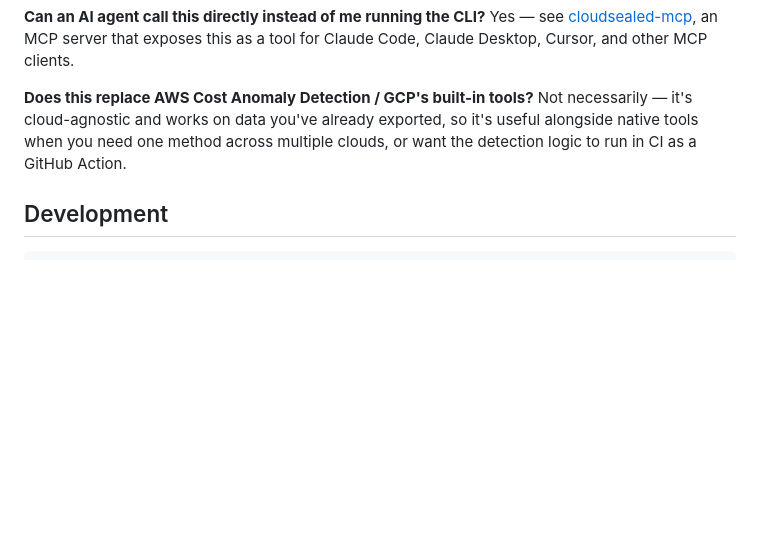
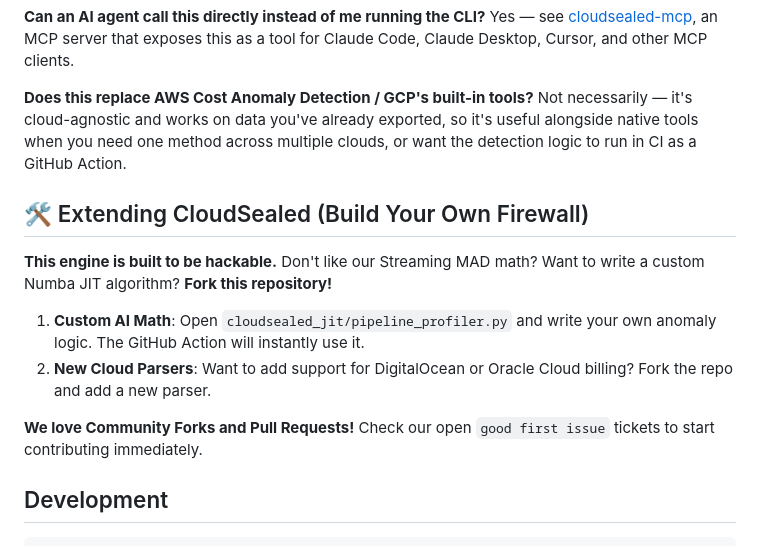
Before and after one commit to cloudsealed/JIT-Optimization-Engine, a Markdown page: README.md, the part around the change. GitHub-like rendering; blank space fills up the shorter version.

Commit message:
docs: add extending cloudsealed section to encourage forks

````diff
--- a/README.md
+++ b/README.md
@@ -287,6 +287,15 @@ exported, so it's useful alongside native tools when you need one method
 across multiple clouds, or want the detection logic to run in CI as a
 GitHub Action.
 
+## 🛠️ Extending CloudSealed (Build Your Own Firewall)
+
+**This engine is built to be hackable.** Don't like our Streaming MAD math? Want to write a custom Numba JIT algorithm? **Fork this repository!**
+
+1. **Custom AI Math**: Open `cloudsealed_jit/pipeline_profiler.py` and write your own anomaly logic. The GitHub Action will instantly use it.
+2. **New Cloud Parsers**: Want to add support for DigitalOcean or Oracle Cloud billing? Fork the repo and add a new parser.
+
+**We love Community Forks and Pull Requests!** Check our open `good first issue` tickets to start contributing immediately.
+
 ## Development
 
 ```bash
````
